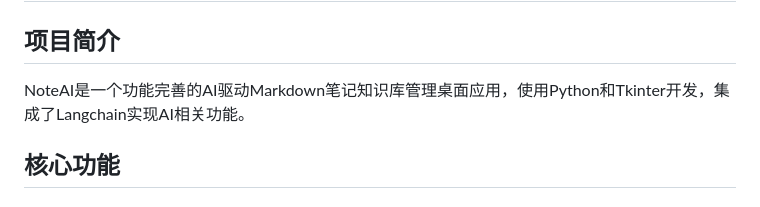
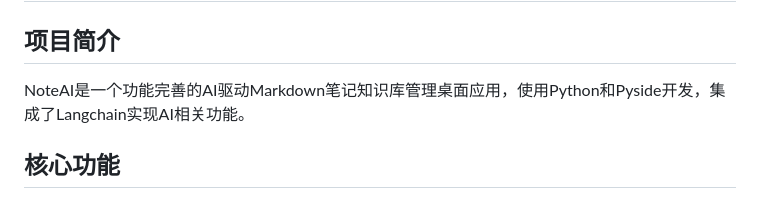
Before and after one commit to Miles128/NoteAI, a Markdown page: docs/README.md, the part around the change. GitHub-like rendering.

```diff
--- a/docs/README.md
+++ b/docs/README.md
@@ -2,7 +2,7 @@
 
 ## 项目简介
 
-NoteAI是一个功能完善的AI驱动Markdown笔记知识库管理桌面应用，使用Python和Tkinter开发，集成了Langchain实现AI相关功能。
+NoteAI是一个功能完善的AI驱动Markdown笔记知识库管理桌面应用，使用Python和Pyside开发，集成了Langchain实现AI相关功能。
 
 ## 核心功能
 
```
